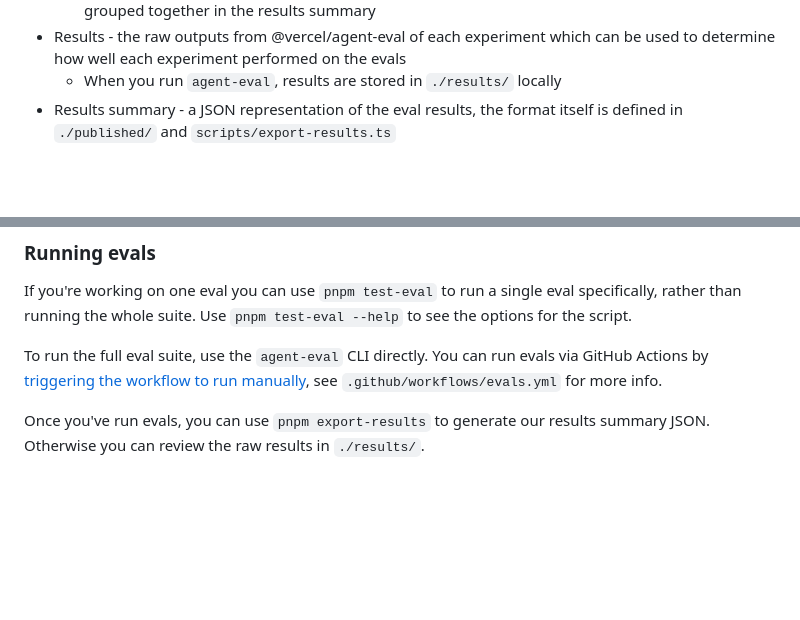
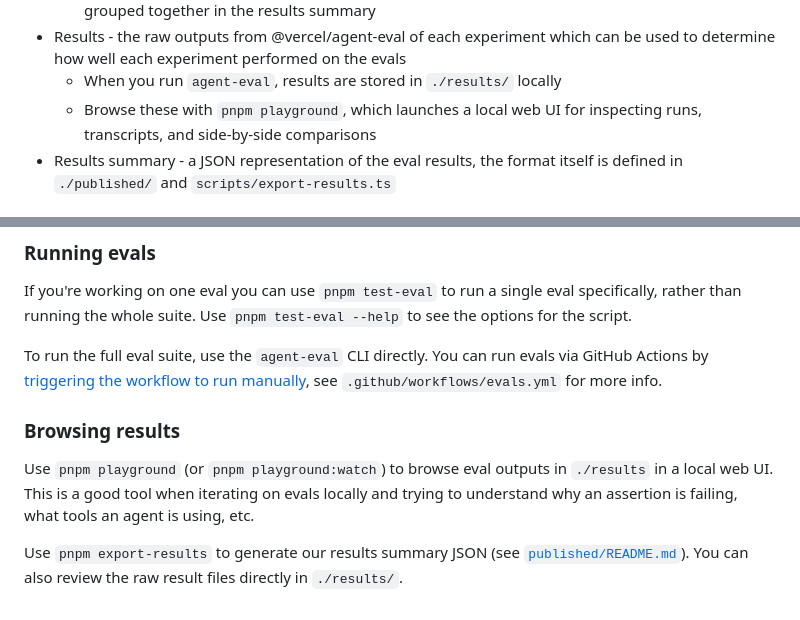
Before and after one commit to sanity-labs/agent-e2e-evals, a Markdown page: CONTRIBUTING.md, 2 parts joined by grey strips. GitHub-like rendering; blank space fills up the shorter version.

Commit message:
docs: document pnpm playground for browsing eval results
Co-authored-by: Cursor <cursoragent@cursor.com>

```diff
--- a/CONTRIBUTING.md
+++ b/CONTRIBUTING.md
@@ -20,6 +20,7 @@ Here's some terminology you'll see used throughout @vercel/agent-eval and this p
   - We define a separate experiment for each variant (one of baseline, MCP, or skills) which are then grouped together in the results summary
 - Results - the raw outputs from @vercel/agent-eval of each experiment which can be used to determine how well each experiment performed on the evals
   - When you run `agent-eval`, results are stored in `./results/` locally
+  - Browse these with `pnpm playground`, which launches a local web UI for inspecting runs, transcripts, and side-by-side comparisons
 - Results summary - a JSON representation of the eval results, the format itself is defined in `./published/` and `scripts/export-results.ts`
 
 ## Dev tools
@@ -48,5 +49,10 @@ Use `pnpm test-eval --help` to see the options for the script.
 To run the full eval suite, use the `agent-eval` CLI directly.
 You can run evals via GitHub Actions by [triggering the workflow to run manually](https://docs.github.com/en/actions/how-tos/manage-workflow-runs/manually-run-a-workflow), see `.github/workflows/evals.yml` for more info.
 
-Once you've run evals, you can use `pnpm export-results` to generate our results summary JSON.
-Otherwise you can review the raw results in `./results/`.
+### Browsing results
+
+Use `pnpm playground` (or `pnpm playground:watch`) to browse eval outputs in `./results` in a local web UI.
+This is a good tool when iterating on evals locally and trying to understand why an assertion is failing, what tools an agent is using, etc.
+
+Use `pnpm export-results` to generate our results summary JSON (see [`published/README.md`](published/README.md)).
+You can also review the raw result files directly in `./results/`.
```
